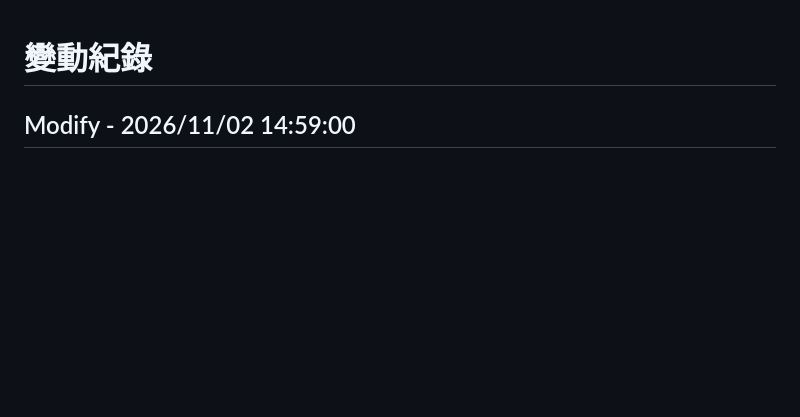
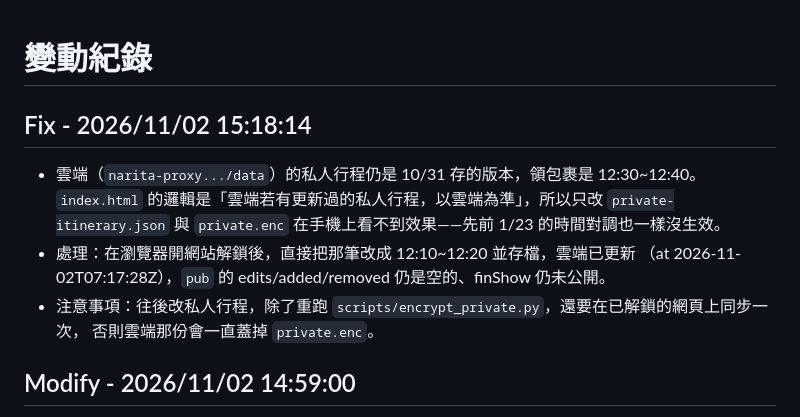
Before and after one commit to lu4511760/japan-travel, a Markdown page: 變動紀錄.md, the part around the change. Rendered like a GitHub page; blank space fills up the shorter version.

Commit message:
記錄：私人行程要連雲端一起更新，1/23 領包裹已同步
Co-Authored-By: Claude Opus 5 <noreply@anthropic.com>

```diff
--- a/變動紀錄.md
+++ b/變動紀錄.md
@@ -1,5 +1,15 @@
 
 # 變動紀錄
+
+## Fix - 2026/11/02 15:18:14
+
+- 雲端（`narita-proxy.../data`）的私人行程仍是 10/31 存的版本，領包裹是 12:30~12:40。
+  `index.html` 的邏輯是「雲端若有更新過的私人行程，以雲端為準」，所以只改
+  `private-itinerary.json` 與 `private.enc` 在手機上看不到效果——先前 1/23 的時間對調也一樣沒生效。
+- 處理：在瀏覽器開網站解鎖後，直接把那筆改成 12:10~12:20 並存檔，雲端已更新
+  （at 2026-11-02T07:17:28Z），`pub` 的 edits/added/removed 仍是空的、finShow 仍未公開。
+- 注意事項：往後改私人行程，除了重跑 `scripts/encrypt_private.py`，還要在已解鎖的網頁上同步一次，
+  否則雲端那份會一直蓋掉 `private.enc`。
 
 ## Modify - 2026/11/02 14:59:00
 
```
